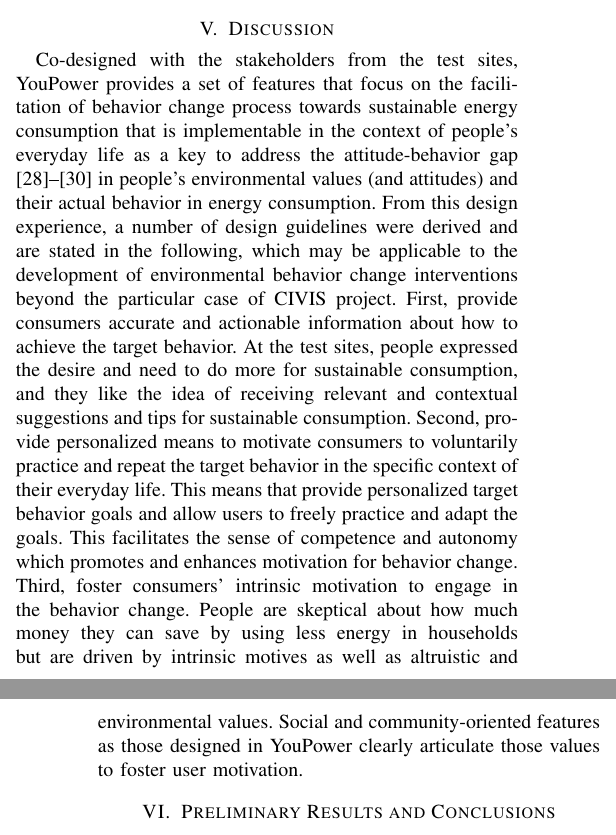
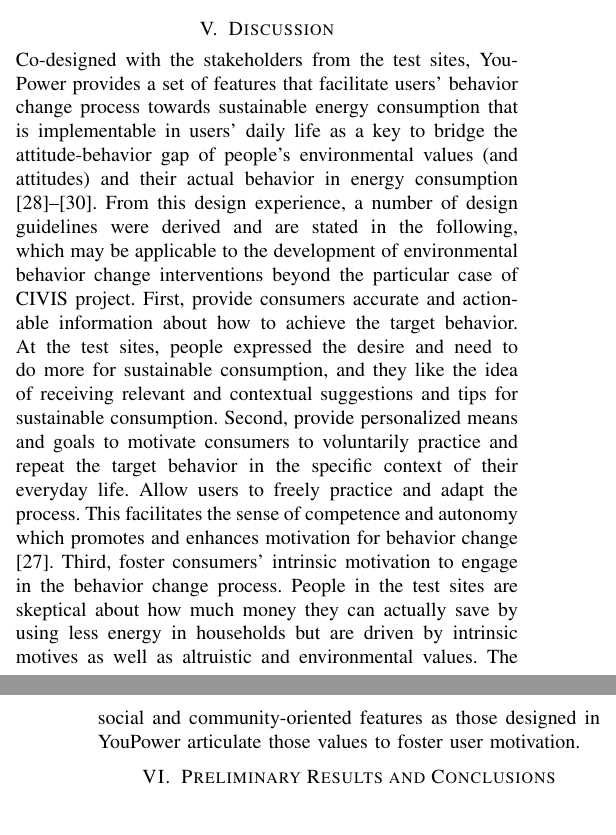
Before and after one commit to sanja7s/Smartgreens2016, a LaTeX paper (IEEEtran/bare_conf.tex, which reads IEEEtran/designConcept_GP.tex): two parts of the columns of pages 5 and 6 of 6, joined at a grey line, cut so that both start at the same text. Compiled offline with pdfLaTeX; a missing font is replaced by an installed copy or a similar font; a LaTeX package or settings file that is missing is left out.

Commit message:
minor change in section V

```diff
--- a/IEEEtran/bare_conf.tex
+++ b/IEEEtran/bare_conf.tex
@@ -363,7 +363,7 @@
 \usepackage{flushend}
 
 % correct bad hyphenation here
-\hyphenation{op-tical net-works semi-conduc-tor}
+\hyphenation{op-tical net-works semi-conduc-tor You-Power}
 
 
 \begin{document}
--- a/IEEEtran/designConcept_GP.tex
+++ b/IEEEtran/designConcept_GP.tex
@@ -380,9 +380,8 @@ give feedback (Figure \ref{fig:form} b c) and invite friends. Users are awarded
 
 \section{Discussion}
 
-Co-designed with the stakeholders from the test sites, YouPower provides a set of features that focus on the facilitation of behavior change process towards sustainable energy consumption that is implementable in the context of people's everyday life as a key to address the attitude-behavior gap \cite{Kollmuss2002,Schultz2002,Schultz2014} in people's environmental values (and attitudes) and their actual behavior in energy consumption. From this design experience, a number of design guidelines were derived and are stated in the following, which may be applicable to the development of environmental behavior change interventions beyond the particular case of CIVIS project. First, provide consumers accurate and actionable information about how to achieve the target behavior. At the test sites, people expressed the desire and need to do more for sustainable consumption, and they like the idea of receiving relevant and contextual suggestions and tips for sustainable consumption.
-Second, provide personalized means to motivate consumers to voluntarily practice and repeat the target behavior in the specific context of their everyday life.
-This means that provide personalized target behavior goals and allow users to freely practice and adapt the goals.
-This facilitates the sense of competence and autonomy which promotes and enhances motivation for behavior change.
-Third, foster consumers' intrinsic motivation to engage in the behavior change.
-People are skeptical about how much money they can save by using less energy in households but are driven by intrinsic motives as well as altruistic and environmental values. Social and community-oriented features as those designed in YouPower clearly articulate those values to foster user motivation.
+\noindent Co-designed with the stakeholders from the test sites, YouPower provides a set of features that facilitate users' behavior change process towards sustainable energy consumption that is implementable in users' daily life as a key to bridge the attitude-behavior gap of people's environmental values (and attitudes) and their actual behavior in energy consumption \cite{Kollmuss2002,Schultz2002,Schultz2014}. From this design experience, a number of design guidelines were derived and are stated in the following, which may be applicable to the development of environmental behavior change interventions beyond the particular case of CIVIS project. First, provide consumers accurate and actionable information about how to achieve the target behavior. At the test sites, people expressed the desire and need to do more for sustainable consumption, and they like the idea of receiving relevant and contextual suggestions and tips for sustainable consumption.
+Second, provide personalized means and goals to motivate consumers to voluntarily practice and repeat the target behavior in the specific context of their everyday life.
+Allow users to freely practice and adapt the process. This facilitates the sense of competence and autonomy which promotes and enhances motivation for behavior change \cite{Ryan2000}.
+Third, foster consumers' intrinsic motivation to engage in the behavior change process.
+People in the test sites are skeptical about how much money they can actually save by using less energy in households but are driven by intrinsic motives as well as altruistic and environmental values. The social and community-oriented features as those designed in YouPower articulate those values to foster user motivation.
```
Also changed, not shown: IEEEtran/bare_conf.pdf.
